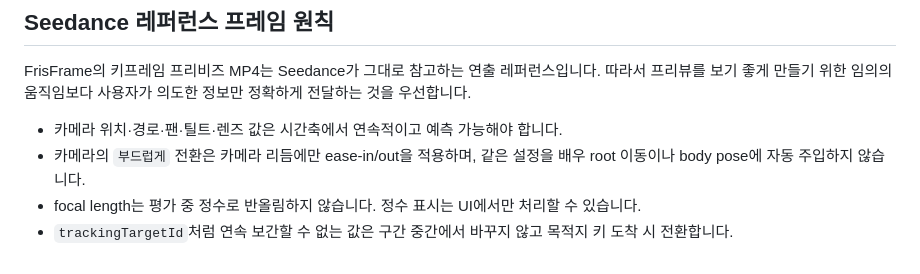
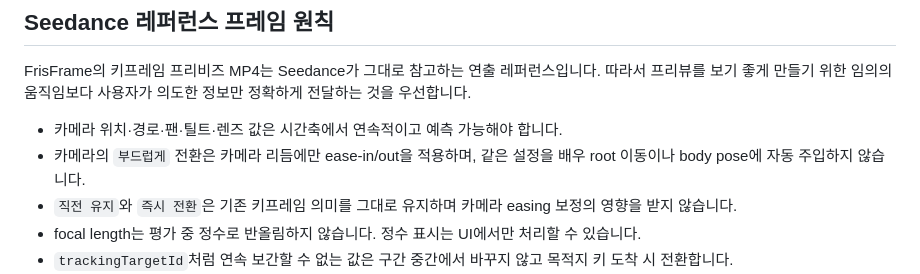
Before and after one commit to lowayss/FrisFrame, a Markdown page: MAINTENANCE.md, the part around the change. Drawn GitHub-style.

Commit message:
docs: preserve hold and cut reference semantics

```diff
--- a/MAINTENANCE.md
+++ b/MAINTENANCE.md
@@ -27,6 +27,7 @@ FrisFrame의 키프레임 프리비즈 MP4는 Seedance가 그대로 참고하는
 
 - 카메라 위치·경로·팬·틸트·렌즈 값은 시간축에서 연속적이고 예측 가능해야 합니다.
 - 카메라의 `부드럽게` 전환은 카메라 리듬에만 ease-in/out을 적용하며, 같은 설정을 배우 root 이동이나 body pose에 자동 주입하지 않습니다.
+- `직전 유지`와 `즉시 전환`은 기존 키프레임 의미를 그대로 유지하며 카메라 easing 보정의 영향을 받지 않습니다.
 - focal length는 평가 중 정수로 반올림하지 않습니다. 정수 표시는 UI에서만 처리할 수 있습니다.
 - `trackingTargetId`처럼 연속 보간할 수 없는 값은 구간 중간에서 바꾸지 않고 목적지 키 도착 시 전환합니다.
 - 배우의 root 위치·방향은 키프레임대로 움직이되, 걷기 팔 흔들림·바운스 같은 secondary motion은 자동 생성하지 않습니다.
```
